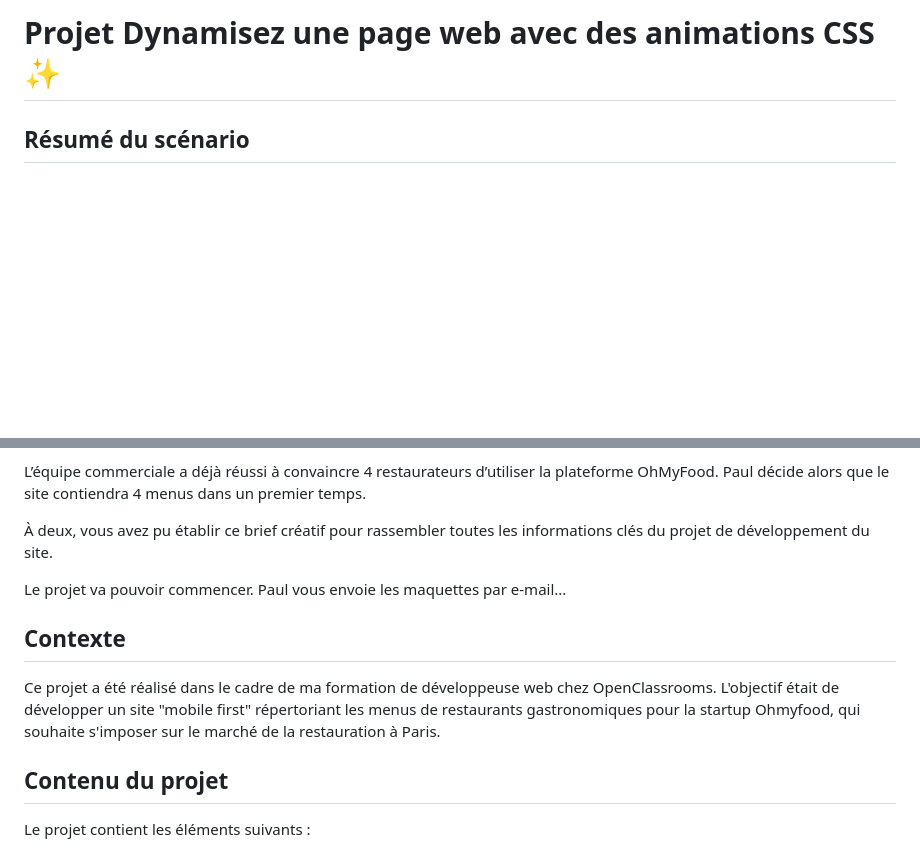
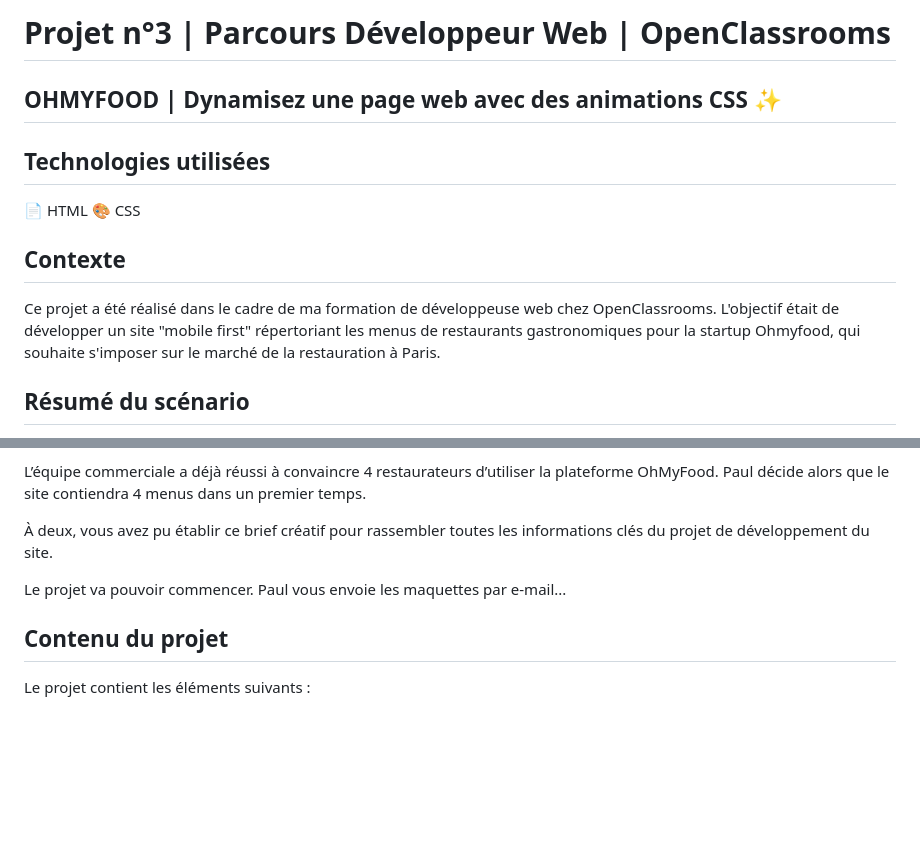
Before and after one commit to DGarance/Projet-3, a Markdown page: README.md, 2 parts joined by grey strips. Rendered like a GitHub page; blank space fills up the shorter version.

```diff
--- a/README.md
+++ b/README.md
@@ -1,4 +1,14 @@
-# Projet Dynamisez une page web avec des animations CSS :sparkles:
+# Projet n°3 |  Parcours Développeur Web | OpenClassrooms
+
+## OHMYFOOD | Dynamisez une page web avec des animations CSS :sparkles:
+
+## Technologies utilisées
+📄 HTML
+🎨 CSS
+
+## Contexte
+
+Ce projet a été réalisé dans le cadre de ma formation de développeuse web chez OpenClassrooms. L'objectif était de développer un site "mobile first" répertoriant les menus de restaurants gastronomiques pour la startup Ohmyfood, qui souhaite s'imposer sur le marché de la restauration à Paris.
 
 ## Résumé du scénario
 
@@ -11,10 +21,6 @@ L’équipe commerciale a déjà réussi à convaincre 4 restaurateurs d’utili
 À deux, vous avez pu établir ce brief créatif pour rassembler toutes les informations clés du projet de développement du site.
 
 Le projet va pouvoir commencer. Paul vous envoie les maquettes par e-mail...
-
-## Contexte
-
-Ce projet a été réalisé dans le cadre de ma formation de développeuse web chez OpenClassrooms. L'objectif était de développer un site "mobile first" répertoriant les menus de restaurants gastronomiques pour la startup Ohmyfood, qui souhaite s'imposer sur le marché de la restauration à Paris.
 
 ## Contenu du projet
 
```
